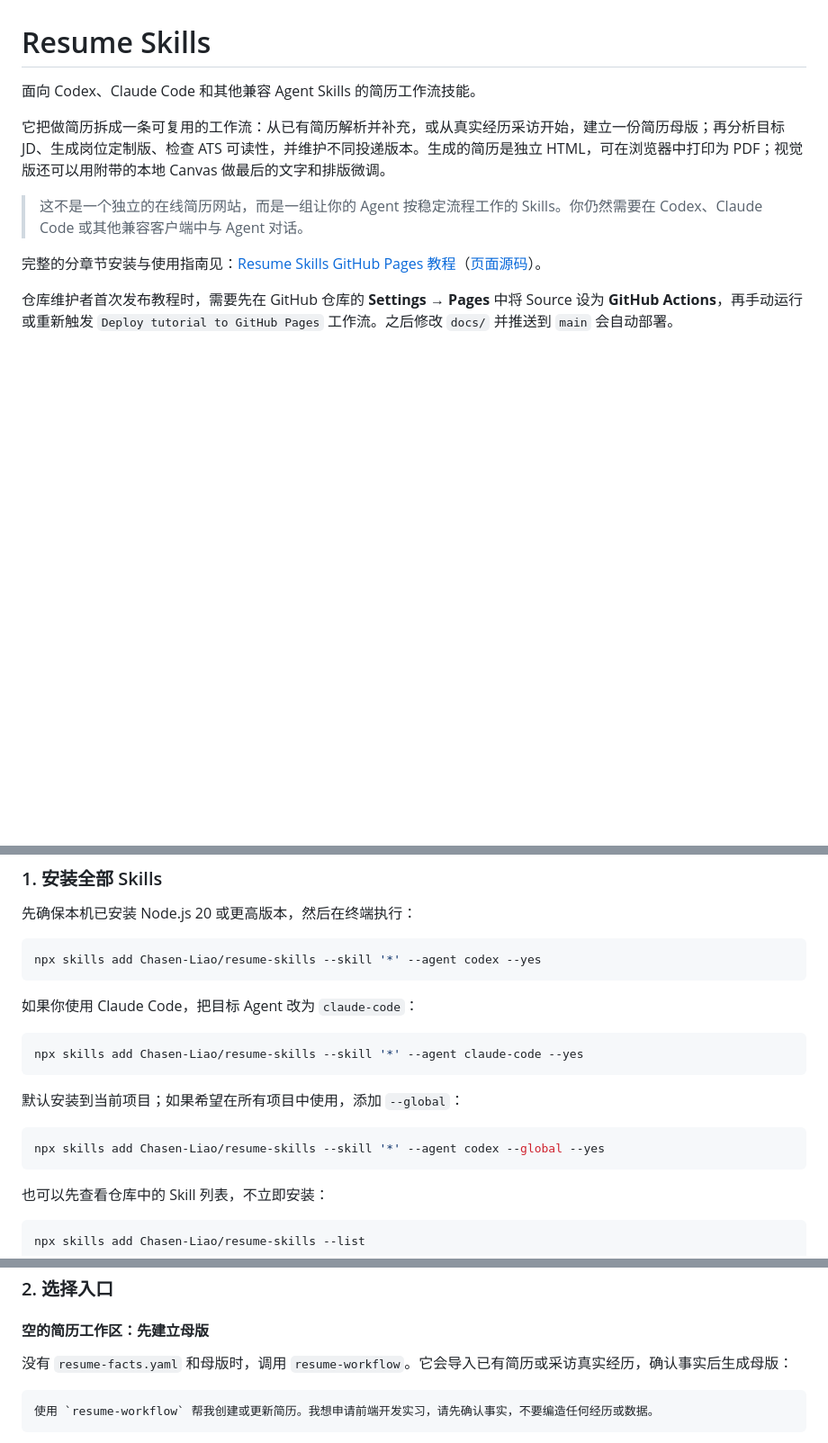
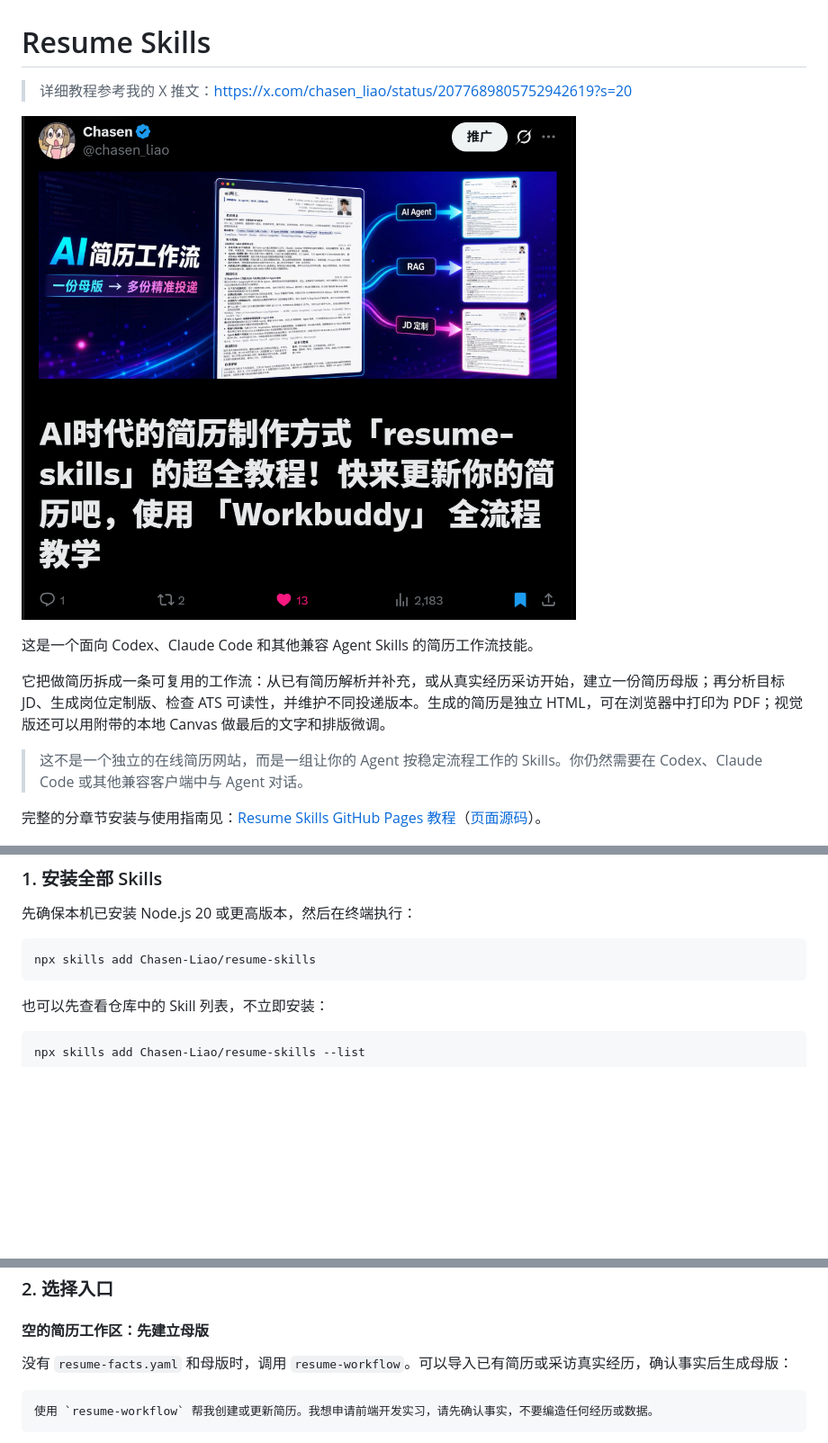
Before and after one commit to Chasen-Liao/resume-skills, a Markdown page: README.md, 3 parts joined by grey strips. Shown at 90% size. Rendered like a GitHub page; pictures changed too: image.png (added); blank space fills up the shorter version.

Commit message:
docs: refresh README quickstart and add X tutorial banner

````diff
--- a/README.md
+++ b/README.md
@@ -1,14 +1,16 @@
 # Resume Skills
 
-面向 Codex、Claude Code 和其他兼容 Agent Skills 的简历工作流技能。
+> 详细教程参考我的 X 推文：https://x.com/chasen_liao/status/2077689805752942619?s=20
+
+![alt text](image.png)
+
+这是一个面向 Codex、Claude Code 和其他兼容 Agent Skills 的简历工作流技能。
 
 它把做简历拆成一条可复用的工作流：从已有简历解析并补充，或从真实经历采访开始，建立一份简历母版；再分析目标 JD、生成岗位定制版、检查 ATS 可读性，并维护不同投递版本。生成的简历是独立 HTML，可在浏览器中打印为 PDF；视觉版还可以用附带的本地 Canvas 做最后的文字和排版微调。
 
 > 这不是一个独立的在线简历网站，而是一组让你的 Agent 按稳定流程工作的 Skills。你仍然需要在 Codex、Claude Code 或其他兼容客户端中与 Agent 对话。
 
 完整的分章节安装与使用指南见：[Resume Skills GitHub Pages 教程](https://chasen-liao.github.io/resume-skills/)（[页面源码](docs/index.html)）。
-
-仓库维护者首次发布教程时，需要先在 GitHub 仓库的 **Settings → Pages** 中将 Source 设为 **GitHub Actions**，再手动运行或重新触发 `Deploy tutorial to GitHub Pages` 工作流。之后修改 `docs/` 并推送到 `main` 会自动部署。
 
 ![Resume Skills builder](builder.png)
 
@@ -26,19 +28,7 @@
 先确保本机已安装 Node.js 20 或更高版本，然后在终端执行：
 
 ```bash
-npx skills add Chasen-Liao/resume-skills --skill '*' --agent codex --yes
-```
-
-如果你使用 Claude Code，把目标 Agent 改为 `claude-code`：
-
-```bash
-npx skills add Chasen-Liao/resume-skills --skill '*' --agent claude-code --yes
-```
-
-默认安装到当前项目；如果希望在所有项目中使用，添加 `--global`：
-
-```bash
-npx skills add Chasen-Liao/resume-skills --skill '*' --agent codex --global --yes
+npx skills add Chasen-Liao/resume-skills
 ```
 
 也可以先查看仓库中的 Skill 列表，不立即安装：
@@ -75,7 +65,7 @@ resume-skills editor resume-visual.html
 
 #### 空的简历工作区：先建立母版
 
-没有 `resume-facts.yaml` 和母版时，调用 `resume-workflow`。它会导入已有简历或采访真实经历，确认事实后生成母版：
+没有 `resume-facts.yaml` 和母版时，调用 `resume-workflow`。可以导入已有简历或采访真实经历，确认事实后生成母版：
 
 ```text
 使用 `resume-workflow` 帮我创建或更新简历。我想申请前端开发实习，请先确认事实，不要编造任何经历或数据。
````
